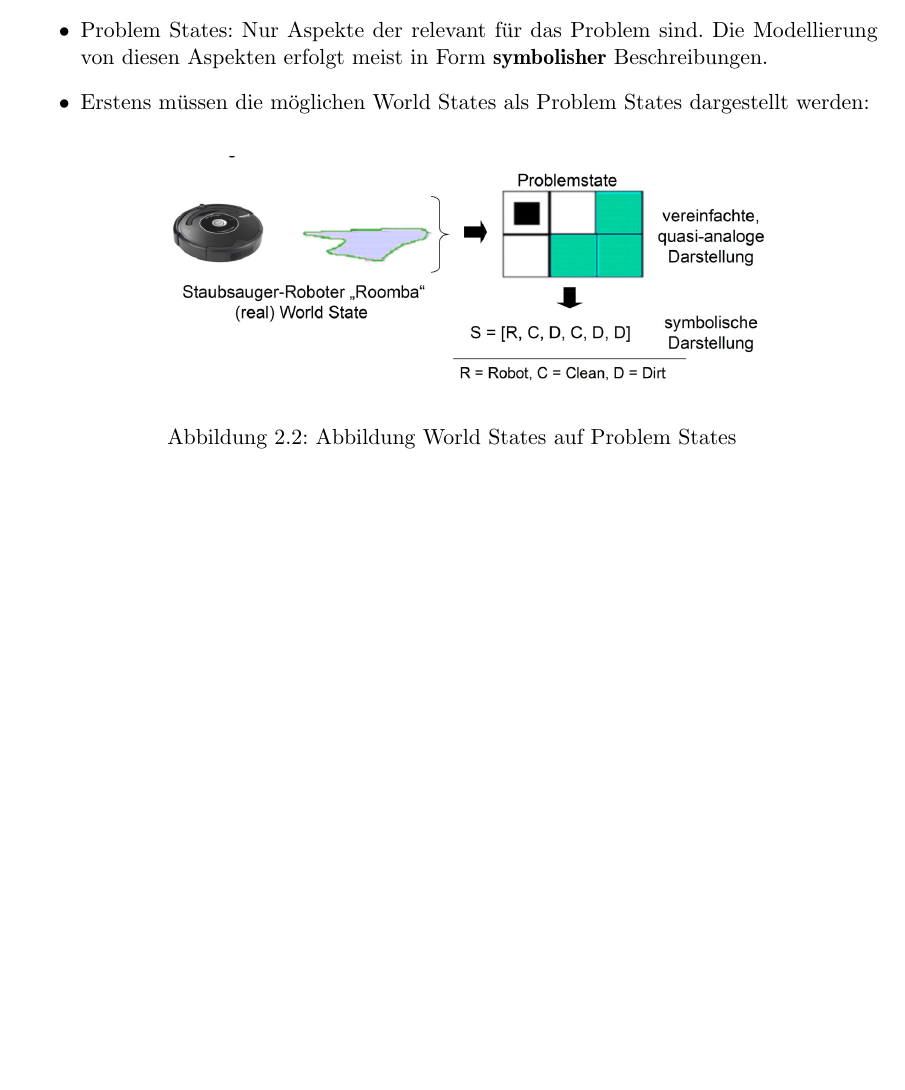
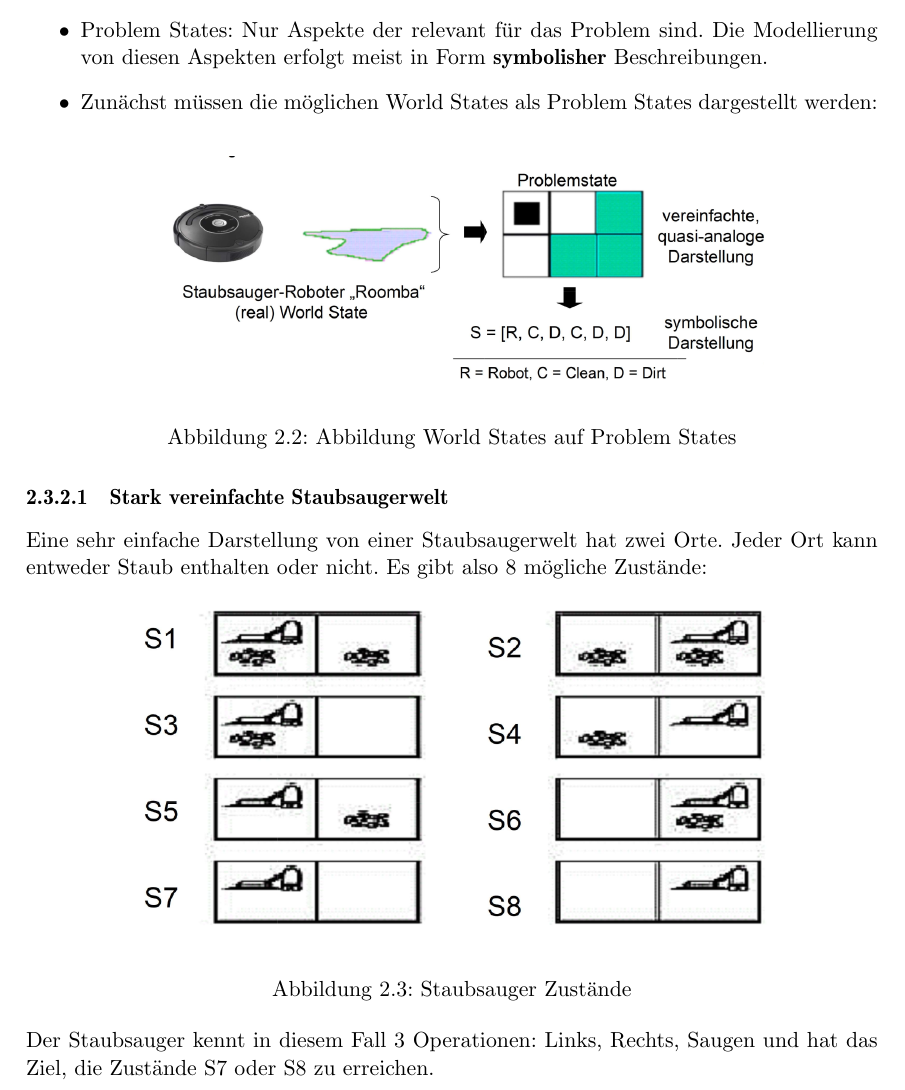
Before and after one commit to LaudemPax/MethodenKI, a LaTeX thesis (thesis.tex, which reads kapitel/2/kap_2.3.tex): part of page 8 of 10, cut so that both start at the same text, the shorter picture padded with empty space. Compiled offline with pdfLaTeX; the source files are stored in an older character set and shown here as Unicode; a LaTeX package or settings file that is missing is left out.

```diff
--- a/kapitel/2/kap_2.3.tex
+++ b/kapitel/2/kap_2.3.tex
@@ -26,7 +26,7 @@
 \begin{itemize}
     \item World States: Umfassen alle Aspekte der reelen Welt
     \item Problem States: Nur Aspekte der relevant für das Problem sind. Die Modellierung von diesen Aspekten erfolgt meist in Form \textbf{symbolisher} Beschreibungen.
-    \item Erstens müssen die möglichen World States als Problem States dargestellt werden:
+    \item Zunächst müssen die möglichen World States als Problem States dargestellt werden:
 \end{itemize}
 
 \begin{figure}[h!]
@@ -35,3 +35,16 @@
     \caption{Abbildung World States auf Problem States}
     \label{fig:roomba-abbildung}
 \end{figure}
+
+\subsubsection{Stark vereinfachte Staubsaugerwelt}
+
+Eine sehr einfache Darstellung von einer Staubsaugerwelt hat zwei Orte. Jeder Ort kann entweder Staub enthalten oder nicht. Es gibt also 8 mögliche Zustände:
+
+\begin{figure}[h!]
+    \centering
+    \includegraphics[width=0.8\textwidth]{figures/staubsauger-vereinfacht.png}
+    \caption{Staubsauger Zustände}
+    \label{fig:roomba-simplified}
+\end{figure}
+
+Der Staubsauger kennt in diesem Fall 3 Operationen: Links, Rechts, Saugen und hat das Ziel, die Zustände S7 oder S8 zu erreichen.
```
Also changed, not shown: figures/staubsauger-vereinfacht.png (added), thesis.pdf.
